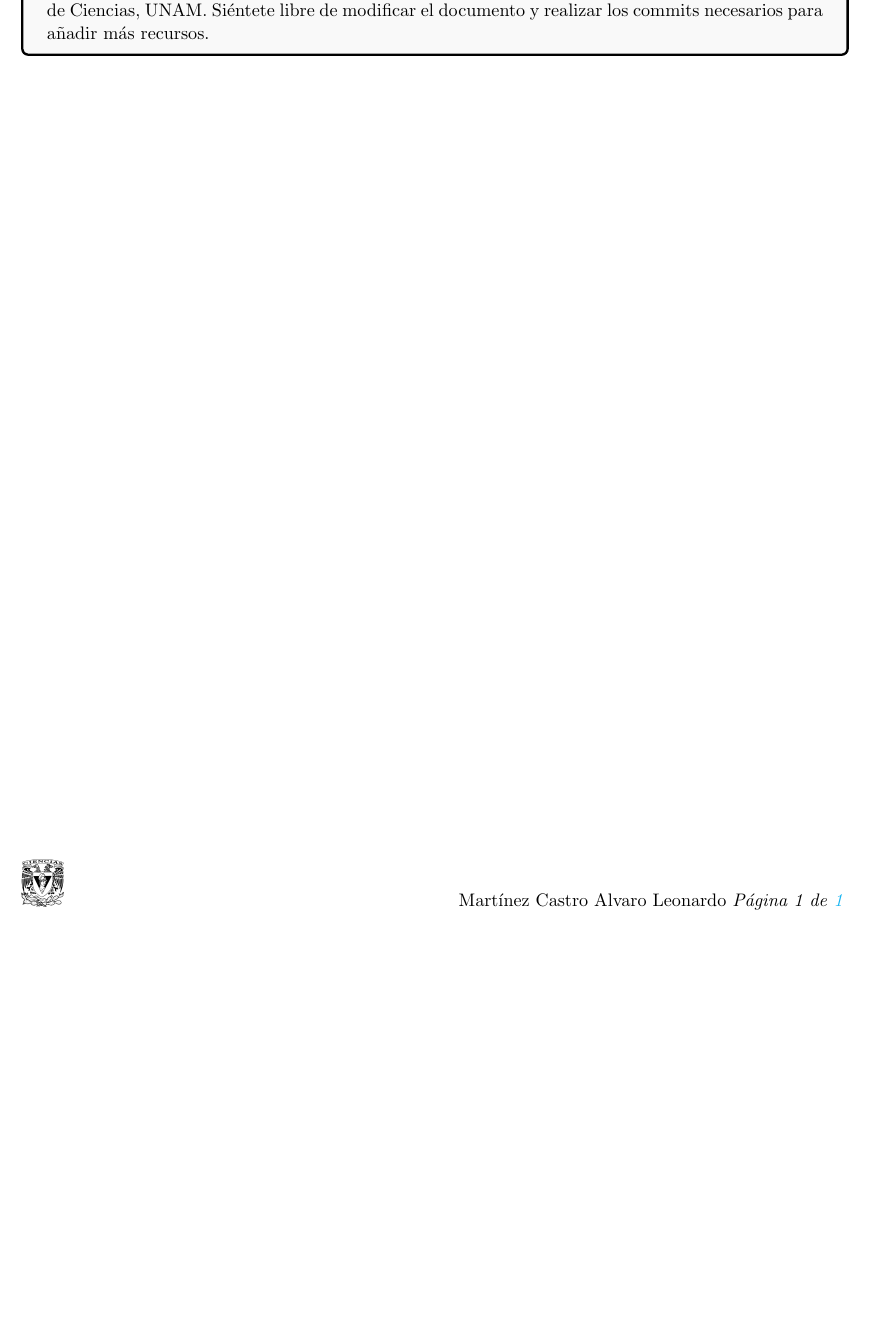
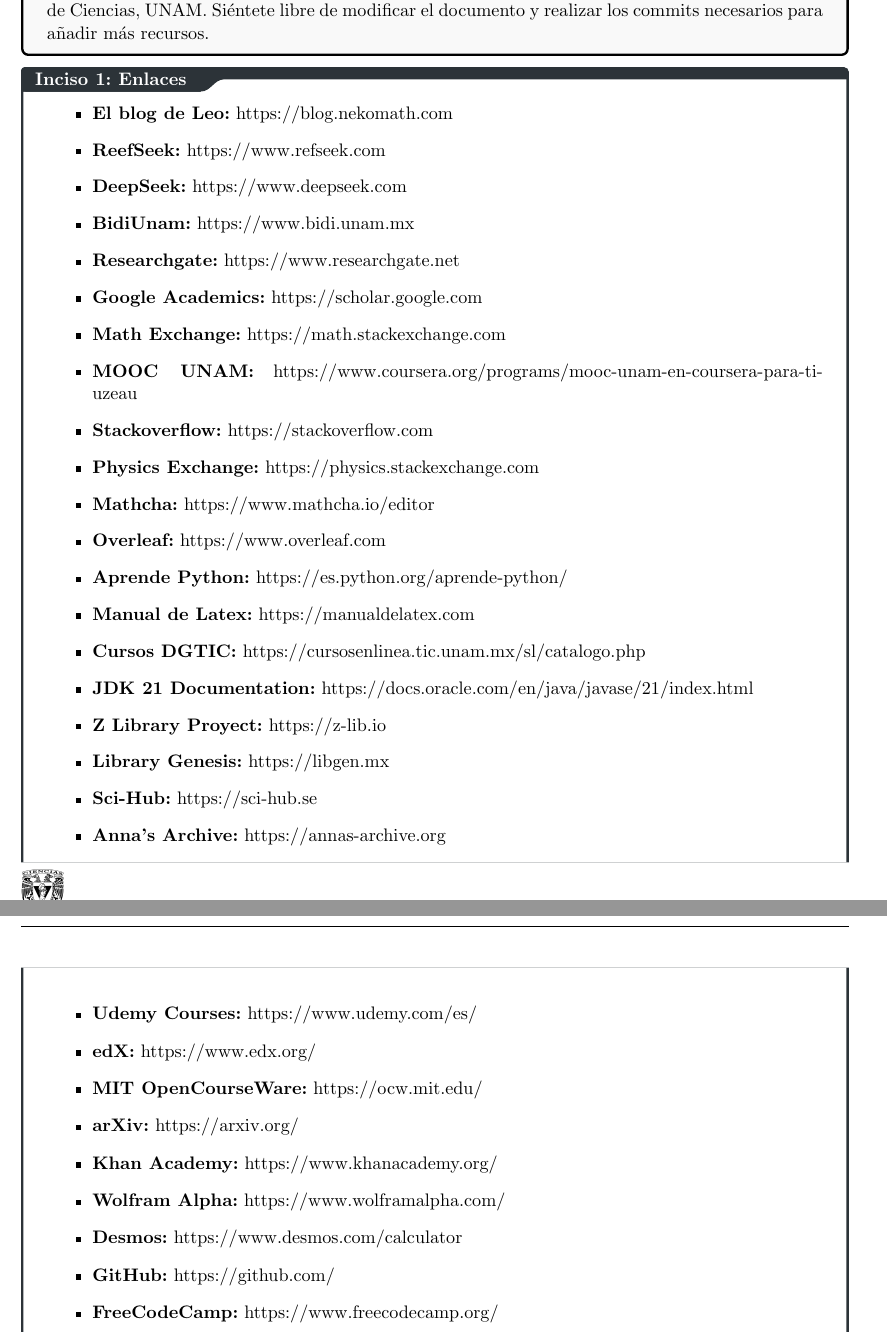
Before and after one commit to SubakatLC/Archivos-academicos-FC---Fisica, a LaTeX document (Enlaces/Enlaces.tex): part of the page before the commit and two parts of pages 1 and 2 of 2 after it, the two joined at a grey line, cut so that both start at the same text, the shorter picture padded with empty space. Compiled offline with pdfLaTeX.

Commit message:
modified:   Enlaces/Enlaces.pdf 	modified:   Enlaces/Enlaces.tex

```diff
--- a/Enlaces/Enlaces.tex
+++ b/Enlaces/Enlaces.tex
@@ -47,3 +47,35 @@
  Éste documento tiene algunos enlaces que pueden servir de utilidad para los estudiantes de Facultad de Ciencias, UNAM. Siéntete libre de modificar el documento y realizar los commits necesarios para añadir más recursos.
 \end{intro}
 
+\begin{inciso}{Enlaces}
+- \begin{itemize}
+    \item \textbf{El blog de Leo:} https://blog.nekomath.com
+    \item \textbf{ReefSeek:} https://www.refseek.com
+    \item \textbf{DeepSeek:} https://www.deepseek.com
+    \item \textbf{BidiUnam:} https://www.bidi.unam.mx
+    \item \textbf{Researchgate:} https://www.researchgate.net
+    \item \textbf{Google Academics:} https://scholar.google.com
+    \item \textbf{Math Exchange:} https://math.stackexchange.com
+    \item \textbf{MOOC UNAM:} https://www.coursera.org/programs/mooc-unam-en-coursera-para-ti-uzeau
+    \item \textbf{Stackoverflow:} https://stackoverflow.com
+    \item \textbf{Physics Exchange:} https://physics.stackexchange.com
+    \item \textbf{Mathcha:} https://www.mathcha.io/editor
+    \item \textbf{Overleaf:} https://www.overleaf.com
+    \item \textbf{Aprende Python:} https://es.python.org/aprende-python/
+    \item \textbf{Manual de Latex:} https://manualdelatex.com
+    \item \textbf{Cursos DGTIC:} https://cursosenlinea.tic.unam.mx/sl/catalogo.php
+    \item \textbf{JDK 21 Documentation:} https://docs.oracle.com/en/java/javase/21/index.html
+    \item \textbf{Z Library Proyect:} https://z-lib.io
+    \item \textbf{Library Genesis:} https://libgen.mx
+    \item \textbf{Sci-Hub:} https://sci-hub.se
+    \item \textbf{Anna's Archive:} https://annas-archive.org
+    \item \textbf{Udemy Courses:} https://www.udemy.com/es/
+    \item \textbf{edX:} https://www.edx.org/
+    \item \textbf{MIT OpenCourseWare:} https://ocw.mit.edu/
+    \item \textbf{arXiv:} https://arxiv.org/
+    \item \textbf{Khan Academy:} https://www.khanacademy.org/
+    \item \textbf{Wolfram Alpha:} https://www.wolframalpha.com/
+    \item \textbf{Desmos:} https://www.desmos.com/calculator
+    \item \textbf{GitHub:} https://github.com/
+    \item \textbf{FreeCodeCamp:} https://www.freecodecamp.org/
+    \item \textbf{LeetCode:} https://leetcode.com/
@@ -50 +86,4 @@
+\end{itemize}
+\end{inciso}
+
 \end{document}
```
Also changed, not shown: Enlaces/Enlaces.pdf, Enlaces/Enlaces.tex (4 more changed lines).
